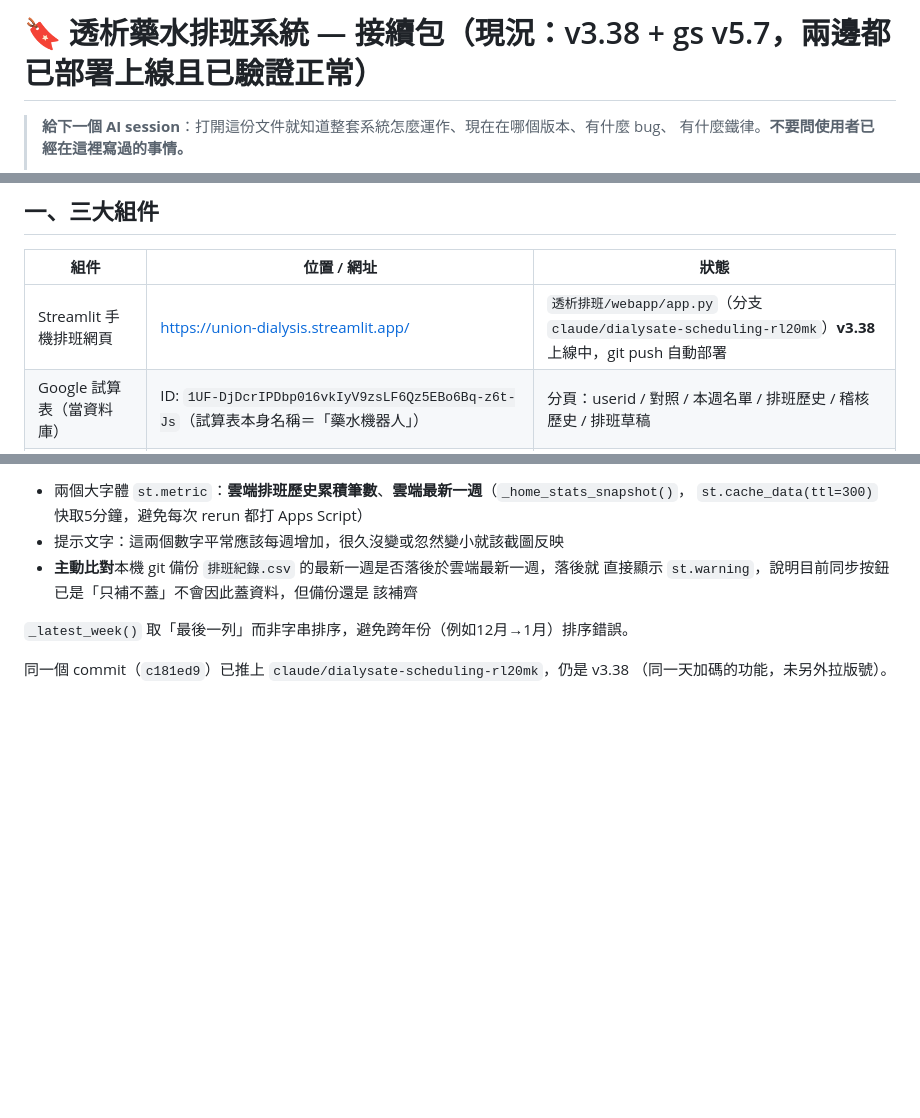
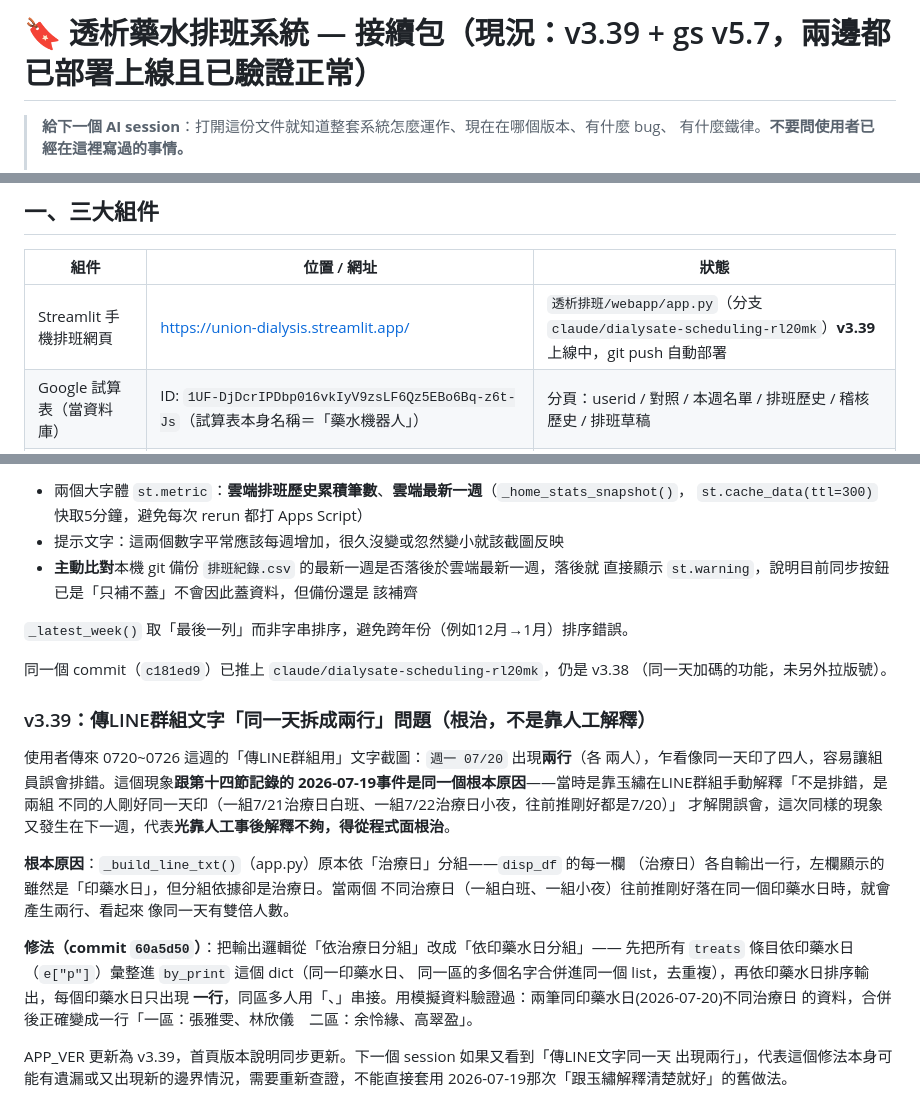
Before and after one commit to wgz5138/union-guide, a Markdown page: 透析藥水排班_接續包.md, 3 parts joined by grey strips. Drawn GitHub-style; blank space fills up the shorter version.

Commit message:
接續包更新：記錄LINE群組文字「同一天拆兩行」問題根治(v3.39)
依印藥水日分組取代依治療日分組，同一印藥水日不再因為對應不同治療日而拆成
兩行，跟第十四節2026-07-19那次「靠人工解釋」的舊事件做出區隔說明。

```diff
--- a/透析藥水排班_接續包.md
+++ b/透析藥水排班_接續包.md
@@ -1,4 +1,4 @@
-# 🔖 透析藥水排班系統 — 接續包（現況：v3.38 + gs v5.7，兩邊都已部署上線且已驗證正常）
+# 🔖 透析藥水排班系統 — 接續包（現況：v3.39 + gs v5.7，兩邊都已部署上線且已驗證正常）
 
 > **給下一個 AI session**：打開這份文件就知道整套系統怎麼運作、現在在哪個版本、有什麼 bug、
 > 有什麼鐵律。**不要問使用者已經在這裡寫過的事情。**
@@ -65,7 +65,7 @@
 
 | 組件 | 位置 / 網址 | 狀態 |
 |---|---|---|
-| Streamlit 手機排班網頁 | https://union-dialysis.streamlit.app/ | `透析排班/webapp/app.py`（分支 `claude/dialysate-scheduling-rl20mk`）**v3.38** 上線中，git push 自動部署 |
+| Streamlit 手機排班網頁 | https://union-dialysis.streamlit.app/ | `透析排班/webapp/app.py`（分支 `claude/dialysate-scheduling-rl20mk`）**v3.39** 上線中，git push 自動部署 |
 | Google 試算表（當資料庫） | ID: `1UF-DjDcrIPDbp016vkIyV9zsLF6Qz5EBo6Bq-z6t-Js`（試算表本身名稱＝「藥水機器人」） | 分頁：userid / 對照 / 本週名單 / 排班歷史 / 稽核歷史 / 排班草稿 |
 | Apps Script（LINE 小幫手） | `透析排班/cloud/藥水小幫手_完整版.gs`（**v5.7**，部署版本19）| 收 userId、每日提醒、稽核通知、存取歷史。✅ 2026-07-19～20 已確認部署網址與 Streamlit Secrets 一致、資料正確落地，見第十五節 |
 
@@ -790,3 +790,26 @@ mode 都會看到的位置）加了：
 
 同一個 commit（`c181ed9`）已推上 `claude/dialysate-scheduling-rl20mk`，仍是 v3.38
 （同一天加碼的功能，未另外拉版號）。
+
+### v3.39：傳LINE群組文字「同一天拆成兩行」問題（根治，不是靠人工解釋）
+
+使用者傳來 0720~0726 這週的「傳LINE群組用」文字截圖：`週一 07/20` 出現**兩行**（各
+兩人），乍看像同一天印了四人，容易讓組員誤會排錯。這個現象**跟第十四節記錄的
+2026-07-19事件是同一個根本原因**——當時是靠玉繡在LINE群組手動解釋「不是排錯，是兩組
+不同的人剛好同一天印（一組7/21治療日白班、一組7/22治療日小夜，往前推剛好都是7/20）」
+才解開誤會，這次同樣的現象又發生在下一週，代表**光靠人工事後解釋不夠，得從程式面根治**。
+
+**根本原因**：`_build_line_txt()`（app.py）原本依「治療日」分組——`disp_df` 的每一欄
+（治療日）各自輸出一行，左欄顯示的雖然是「印藥水日」，但分組依據卻是治療日。當兩個
+不同治療日（一組白班、一組小夜）往前推剛好落在同一個印藥水日時，就會產生兩行、看起來
+像同一天有雙倍人數。
+
+**修法（commit `60a5d50`）**：把輸出邏輯從「依治療日分組」改成「依印藥水日分組」——
+先把所有 `treats` 條目依印藥水日（`e["p"]`）彙整進 `by_print` 這個 dict（同一印藥水日、
+同一區的多個名字合併進同一個 list，去重複），再依印藥水日排序輸出，每個印藥水日只出現
+**一行**，同區多人用「、」串接。用模擬資料驗證過：兩筆同印藥水日(2026-07-20)不同治療日
+的資料，合併後正確變成一行「一區：張雅雯、林欣儀　二區：余怜緣、高翠盈」。
+
+APP_VER 更新為 v3.39，首頁版本說明同步更新。下一個 session 如果又看到「傳LINE文字同一天
+出現兩行」，代表這個修法本身可能有遺漏或又出現新的邊界情況，需要重新查證，不能直接套用
+2026-07-19那次「跟玉繡解釋清楚就好」的舊做法。
```
Also changed, not shown: other parts of 透析藥水排班_接續包.md (+1 -1 lines).
